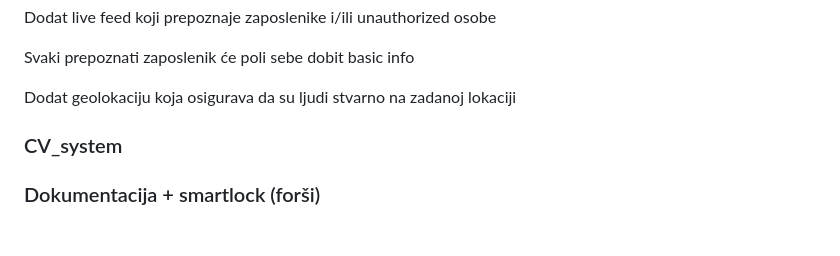
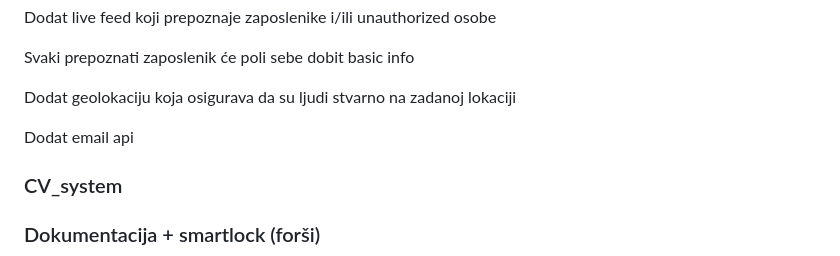
Before and after one commit to AntonioLabinjan/CV_system, a Markdown page: README.md, the part around the change. Rendered like a GitHub page; blank space fills up the shorter version.

```diff
--- a/README.md
+++ b/README.md
@@ -4,6 +4,7 @@ Svaki prepoznati zaposlenik će poli sebe dobit basic info
 
 Dodat geolokaciju koja osigurava da su ljudi stvarno na zadanoj lokaciji
 
+Dodat email api
 
 
 ### CV_system
```
